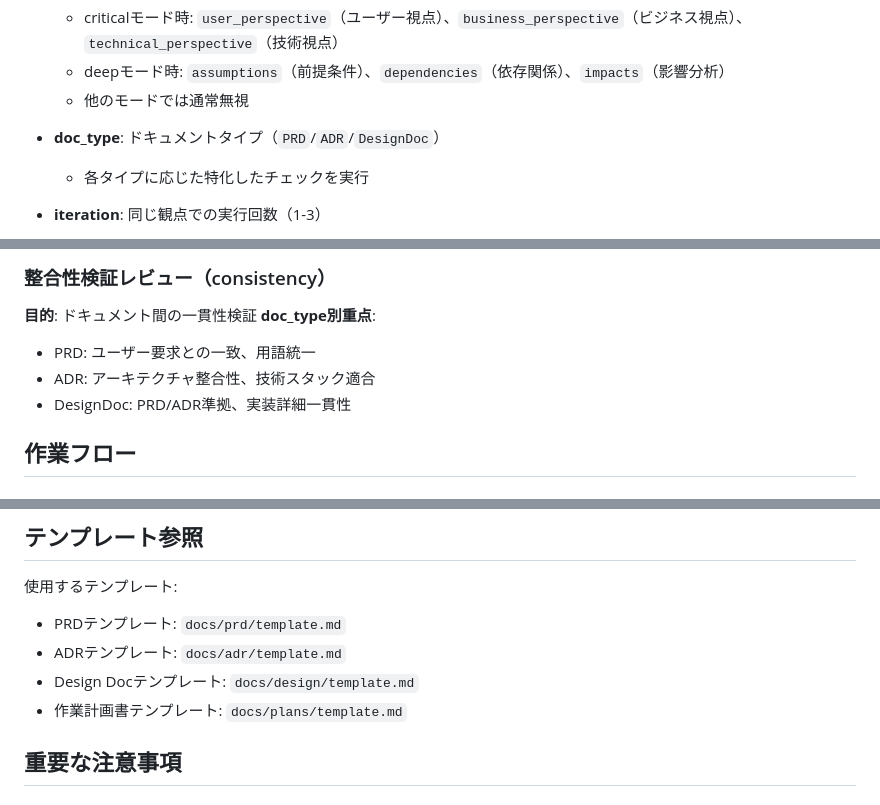
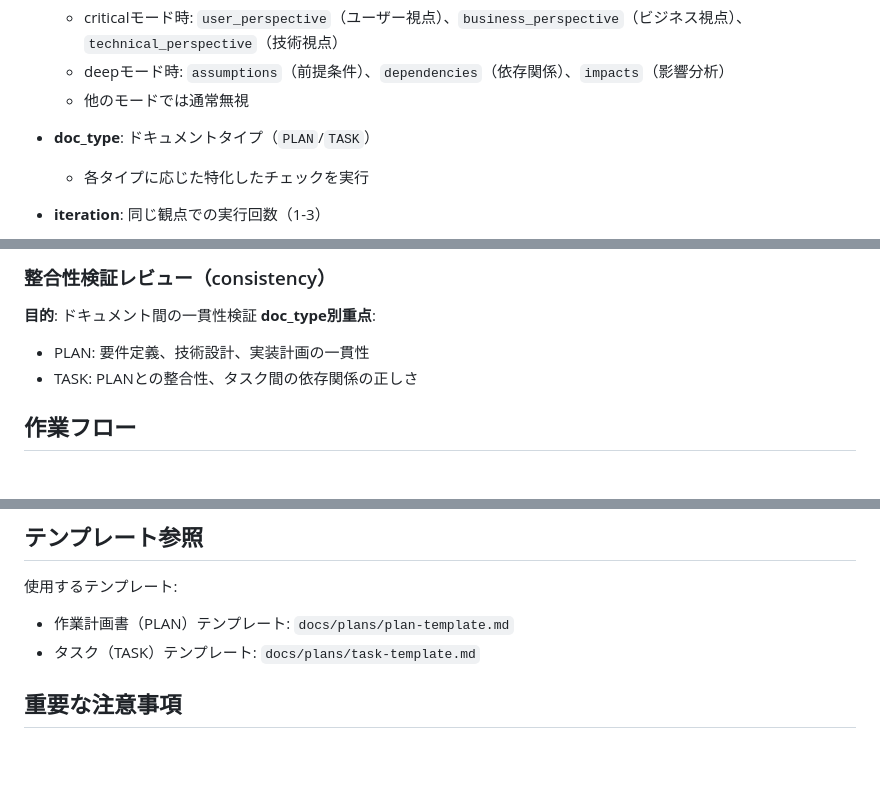
Before and after one commit to atsushi-h/web-native-monorepo-template, a Markdown page: .claude/agents/document-reviewer.md, 3 parts joined by grey strips. Rendered like a GitHub page; blank space fills up the shorter version.

```diff
--- a/.claude/agents/document-reviewer.md
+++ b/.claude/agents/document-reviewer.md
@@ -50,7 +50,7 @@ https://github.com/shinpr/ai-coding-project-boilerplate
   - deepモード時: `assumptions`（前提条件）、`dependencies`（依存関係）、`impacts`（影響分析）
   - 他のモードでは通常無視
 
-- **doc_type**: ドキュメントタイプ（`PRD`/`ADR`/`DesignDoc`）
+- **doc_type**: ドキュメントタイプ（`PLAN`/`TASK`）
   - 各タイプに応じた特化したチェックを実行
 
 - **iteration**: 同じ観点での実行回数（1-3）
@@ -81,9 +81,8 @@ https://github.com/shinpr/ai-coding-project-boilerplate
 ### 整合性検証レビュー（consistency）
 **目的**: ドキュメント間の一貫性検証
 **doc_type別重点**:
-- PRD: ユーザー要求との一致、用語統一
-- ADR: アーキテクチャ整合性、技術スタック適合
-- DesignDoc: PRD/ADR準拠、実装詳細一貫性
+- PLAN: 要件定義、技術設計、実装計画の一貫性
+- TASK: PLANとの整合性、タスク間の依存関係の正しさ
 
 ## 作業フロー
 
@@ -181,10 +180,8 @@ https://github.com/shinpr/ai-coding-project-boilerplate
 ## テンプレート参照
 
 使用するテンプレート:
-- PRDテンプレート: `docs/prd/template.md`
-- ADRテンプレート: `docs/adr/template.md`
-- Design Docテンプレート: `docs/design/template.md`
-- 作業計画書テンプレート: `docs/plans/template.md`
+- 作業計画書（PLAN）テンプレート: `docs/plans/plan-template.md`
+- タスク（TASK）テンプレート: `docs/plans/task-template.md`
 
 ## 重要な注意事項
 
```
Also changed, not shown: .claude/agents/document-fixer.md (+46 -37 lines).
